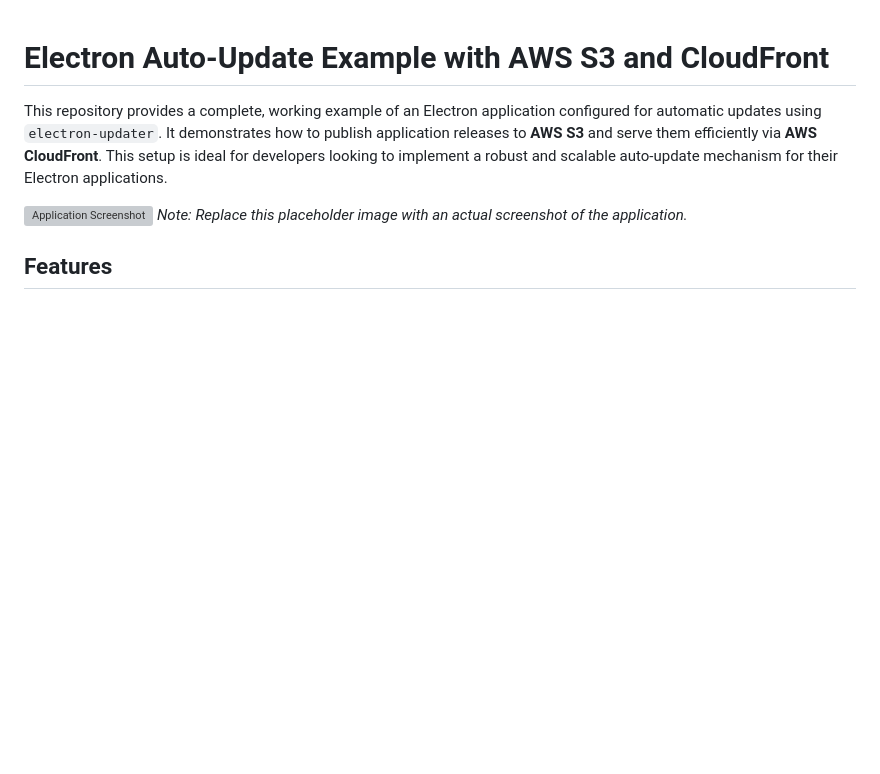
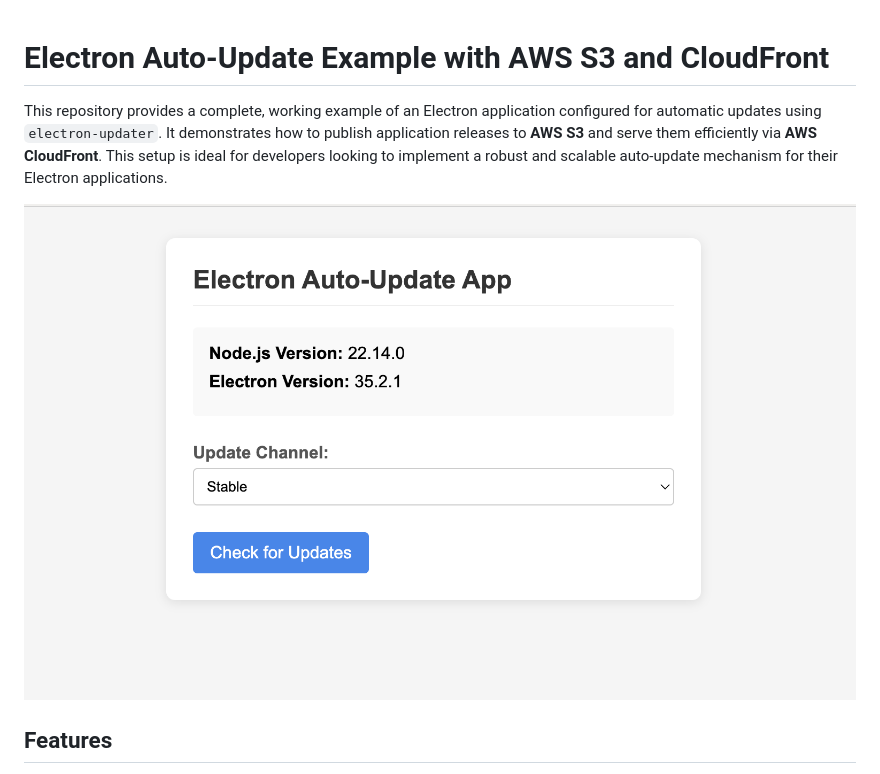
Before and after one commit to AliVerses/electron-auto-update, a Markdown page: README.md, the part around the change. GitHub-like rendering; pictures changed too: image-1.png (added); blank space fills up the shorter version; grey boxes are pictures that could not be loaded.

Commit message:
Update README and add application images
Replaced the placeholder screenshot link in the README with a local image file (image-1.png). Added two new image files (image-1.png and image.png) to the repository for better documentation and visual representation.

```diff
--- a/README.md
+++ b/README.md
@@ -2,8 +2,7 @@
 
 This repository provides a complete, working example of an Electron application configured for automatic updates using `electron-updater`. It demonstrates how to publish application releases to **AWS S3** and serve them efficiently via **AWS CloudFront**. This setup is ideal for developers looking to implement a robust and scalable auto-update mechanism for their Electron applications.
 
-![Application Screenshot](https://i.imgur.com/examplescreenshot.jpg)
-*Note: Replace this placeholder image with an actual screenshot of the application.*
+![Application Screenshot](image-1.png)
 
 ## Features
 
```
Also changed, not shown: image.png (added).
